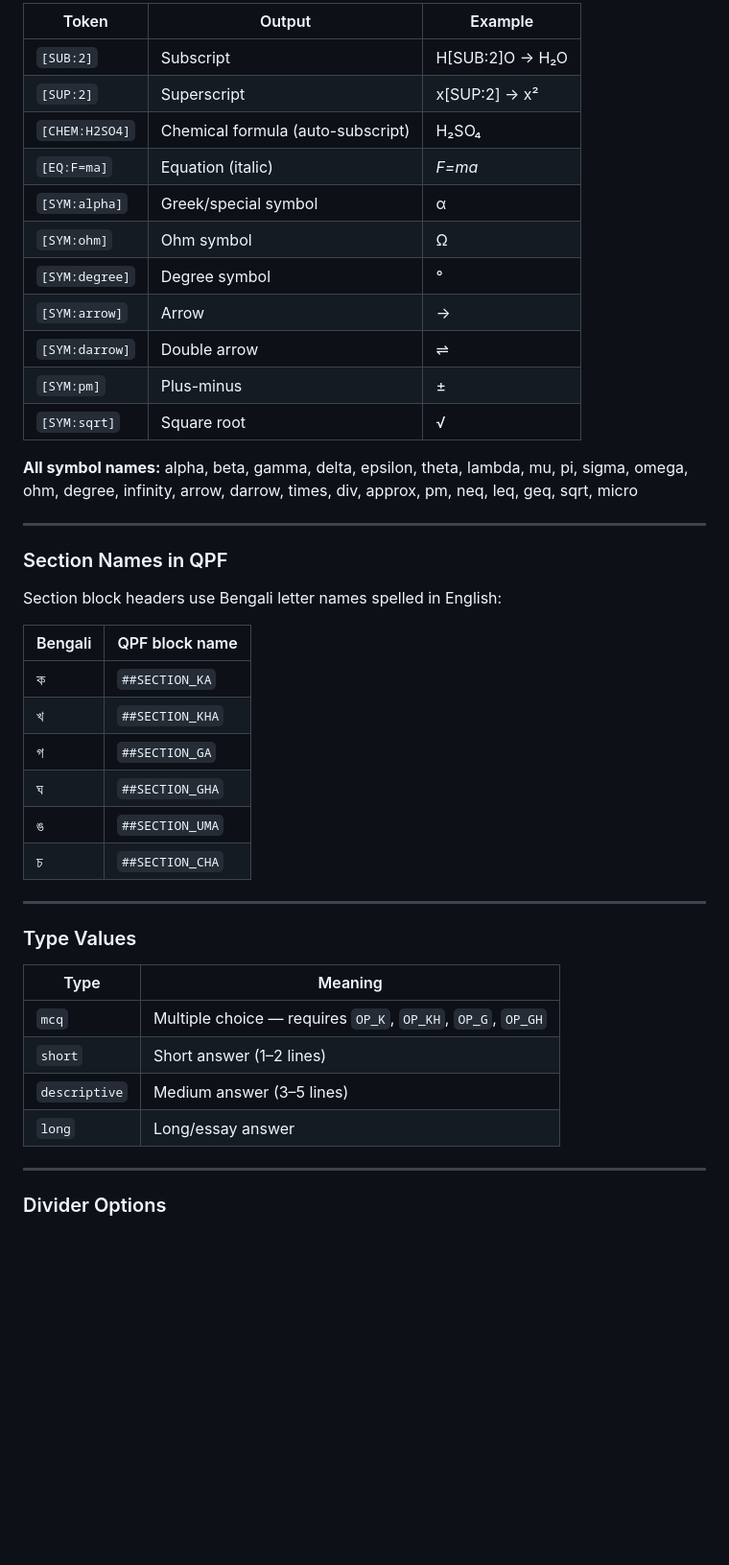
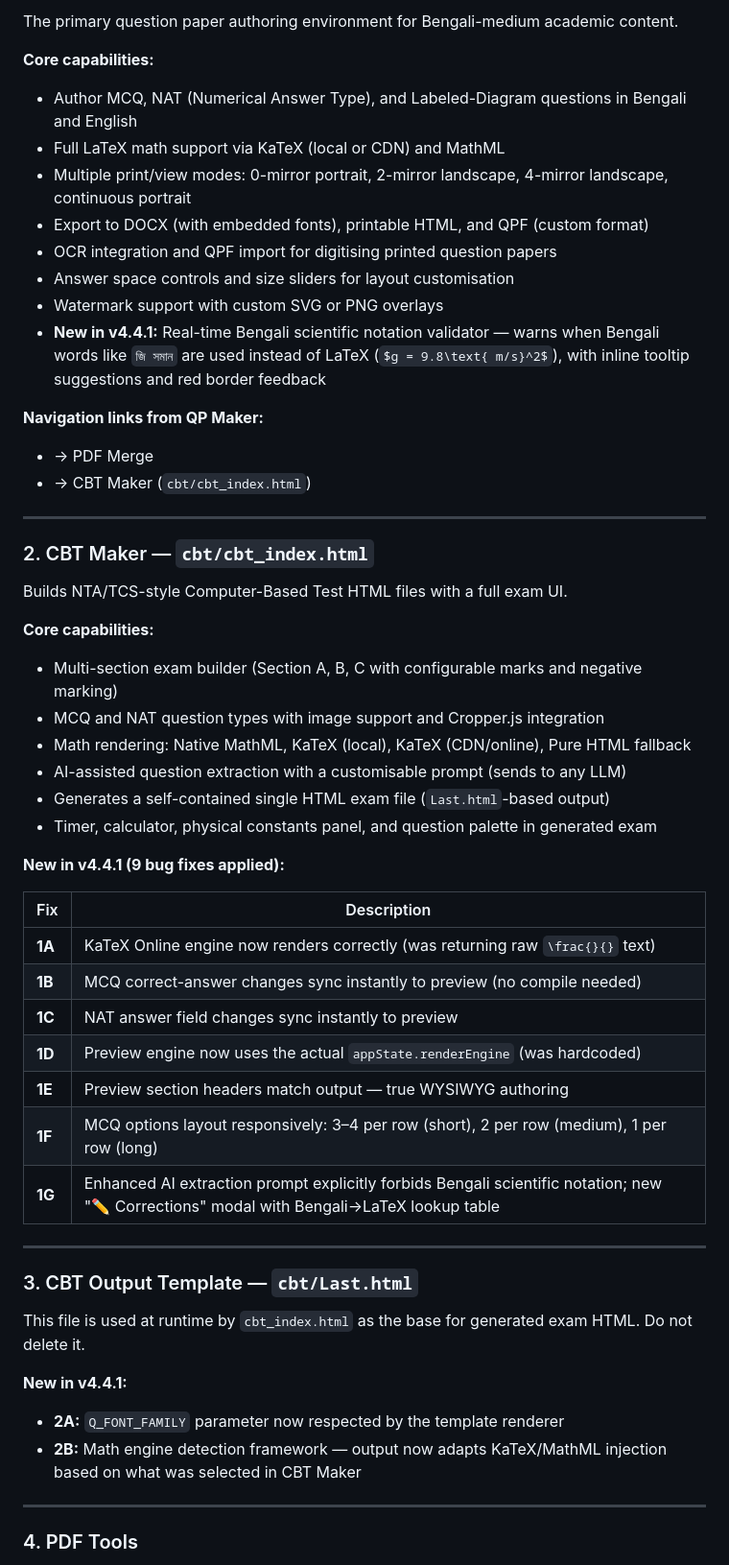
Before and after one commit to suvadippatra/shibu, a Markdown page: README.md, the part around one of its changes. Shown at 96% size. Drawn GitHub-style; blank space fills up the shorter version.

Commit message:
Revise README for CBT/QP Suite updates
Updated README to reflect new features and structure.

```diff
--- a/README.md
+++ b/README.md
@@ -168,47 +48,57 @@ Use these tokens inside any `Q:` line:
 
-| Token | Output | Example |
-|-------|--------|---------|
-| `[SUB:2]` | Subscript | H[SUB:2]O → H₂O |
-| `[SUP:2]` | Superscript | x[SUP:2] → x² |
-| `[CHEM:H2SO4]` | Chemical formula (auto-subscript) | H₂SO₄ |
-| `[EQ:F=ma]` | Equation (italic) | *F=ma* |
-| `[SYM:alpha]` | Greek/special symbol | α |
-| `[SYM:ohm]` | Ohm symbol | Ω |
-| `[SYM:degree]` | Degree symbol | ° |
-| `[SYM:arrow]` | Arrow | → |
-| `[SYM:darrow]` | Double arrow | ⇌ |
-| `[SYM:pm]` | Plus-minus | ± |
-| `[SYM:sqrt]` | Square root | √ |
+The primary question paper authoring environment for Bengali-medium academic content.
 
-**All symbol names:** alpha, beta, gamma, delta, epsilon, theta, lambda, mu, pi, sigma, omega, ohm, degree, infinity, arrow, darrow, times, div, approx, pm, neq, leq, geq, sqrt, micro
+**Core capabilities:**
+- Author MCQ, NAT (Numerical Answer Type), and Labeled-Diagram questions in Bengali and English
+- Full LaTeX math support via KaTeX (local or CDN) and MathML
+- Multiple print/view modes: 0-mirror portrait, 2-mirror landscape, 4-mirror landscape, continuous portrait
+- Export to DOCX (with embedded fonts), printable HTML, and QPF (custom format)
+- OCR integration and QPF import for digitising printed question papers
+- Answer space controls and size sliders for layout customisation
+- Watermark support with custom SVG or PNG overlays
+- **New in v4.4.1:** Real-time Bengali scientific notation validator — warns when Bengali words like `জি সমান` are used instead of LaTeX (`$g = 9.8\text{ m/s}^2$`), with inline tooltip suggestions and red border feedback
+
+**Navigation links from QP Maker:**
+- → PDF Merge
+- → CBT Maker (`cbt/cbt_index.html`)
 
 ---
 
-### Section Names in QPF
+### 2. CBT Maker — `cbt/cbt_index.html`
 
-Section block headers use Bengali letter names spelled in English:
+Builds NTA/TCS-style Computer-Based Test HTML files with a full exam UI.
 
-| Bengali | QPF block name |
-|---------|---------------|
-| ক | `##SECTION_KA` |
-| খ | `##SECTION_KHA` |
-| গ | `##SECTION_GA` |
-| ঘ | `##SECTION_GHA` |
-| ঙ | `##SECTION_UMA` |
-| চ | `##SECTION_CHA` |
+**Core capabilities:**
+- Multi-section exam builder (Section A, B, C with configurable marks and negative marking)
+- MCQ and NAT question types with image support and Cropper.js integration
+- Math rendering: Native MathML, KaTeX (local), KaTeX (CDN/online), Pure HTML fallback
+- AI-assisted question extraction with a customisable prompt (sends to any LLM)
+- Generates a self-contained single HTML exam file (`Last.html`-based output)
+- Timer, calculator, physical constants panel, and question palette in generated exam
+
+**New in v4.4.1 (9 bug fixes applied):**
+
+| Fix | Description |
+|-----|-------------|
+| **1A** | KaTeX Online engine now renders correctly (was returning raw `\frac{}{}` text) |
+| **1B** | MCQ correct-answer changes sync instantly to preview (no compile needed) |
+| **1C** | NAT answer field changes sync instantly to preview |
+| **1D** | Preview engine now uses the actual `appState.renderEngine` (was hardcoded) |
+| **1E** | Preview section headers match output — true WYSIWYG authoring |
+| **1F** | MCQ options layout responsively: 3–4 per row (short), 2 per row (medium), 1 per row (long) |
+| **1G** | Enhanced AI extraction prompt explicitly forbids Bengali scientific notation; new "✏️ Corrections" modal with Bengali→LaTeX lookup table |
 
 ---
 
-### Type Values
+### 3. CBT Output Template — `cbt/Last.html`
 
-| Type | Meaning |
-|------|---------|
-| `mcq` | Multiple choice — requires `OP_K`, `OP_KH`, `OP_G`, `OP_GH` |
-| `short` | Short answer (1–2 lines) |
-| `descriptive` | Medium answer (3–5 lines) |
-| `long` | Long/essay answer |
+This file is used at runtime by `cbt_index.html` as the base for generated exam HTML. Do not delete it.
+
+**New in v4.4.1:**
+- **2A:** `Q_FONT_FAMILY` parameter now respected by the template renderer
+- **2B:** Math engine detection framework — output now adapts KaTeX/MathML injection based on what was selected in CBT Maker
 
 ---
 
-### Divider Options
+### 4. PDF Tools
 
```
Also changed, not shown: other parts of README.md (+128 -211 lines).
